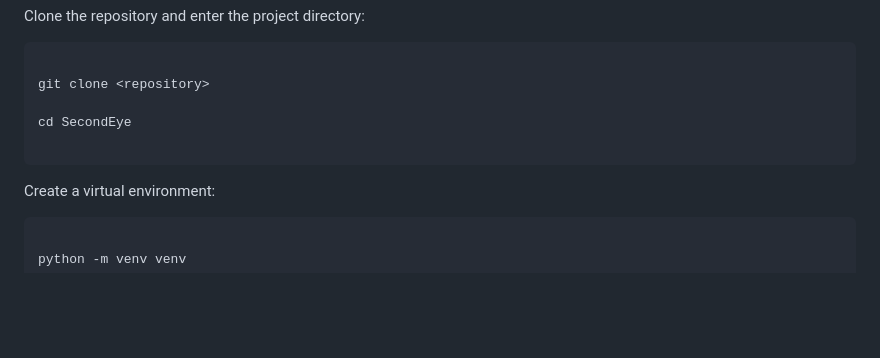
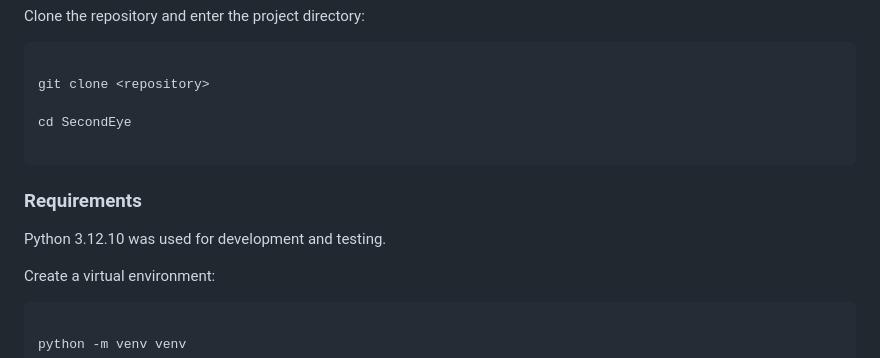
Before and after one commit to Aaryamallik03/SecondEye, a Markdown page: README.md, the part around the change. GitHub-like rendering; blank space fills up the shorter version.

Commit message:
docs: document Python version

```diff
--- a/README.md
+++ b/README.md
@@ -303,6 +303,10 @@ cd SecondEye
 
 
 
+### Requirements
+
+Python 3.12.10 was used for development and testing.
+
 Create a virtual environment:
 
 
```
